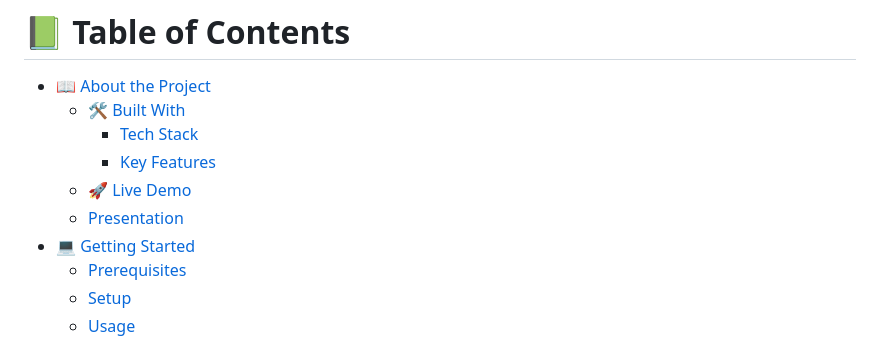
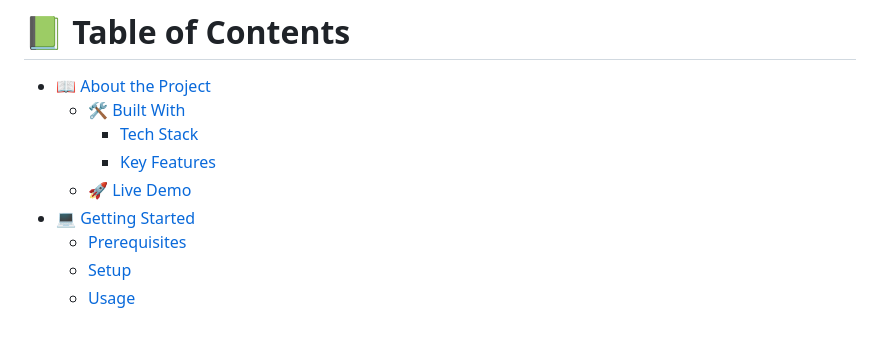
Before and after one commit to Titus-Kiplagat/kanban-js-project, a Markdown page: README.md, the part around the change. Drawn GitHub-style.

```diff
--- a/README.md
+++ b/README.md
@@ -7,7 +7,6 @@
     - [Tech Stack](#tech-stack)
     - [Key Features](#key-features)
   - [🚀 Live Demo](#live-demo)
-  - [Presentation](#presentation)
 - [💻 Getting Started](#getting-started)
 	- [Prerequisites](#prerequisites)
   - [Setup](#setup)
```
